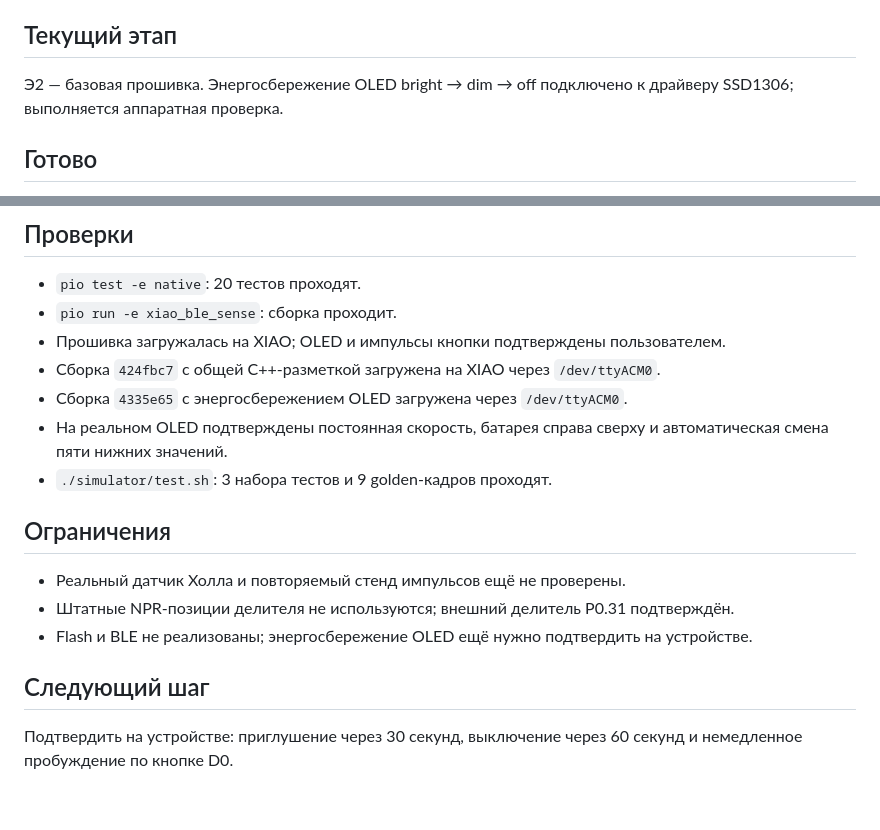
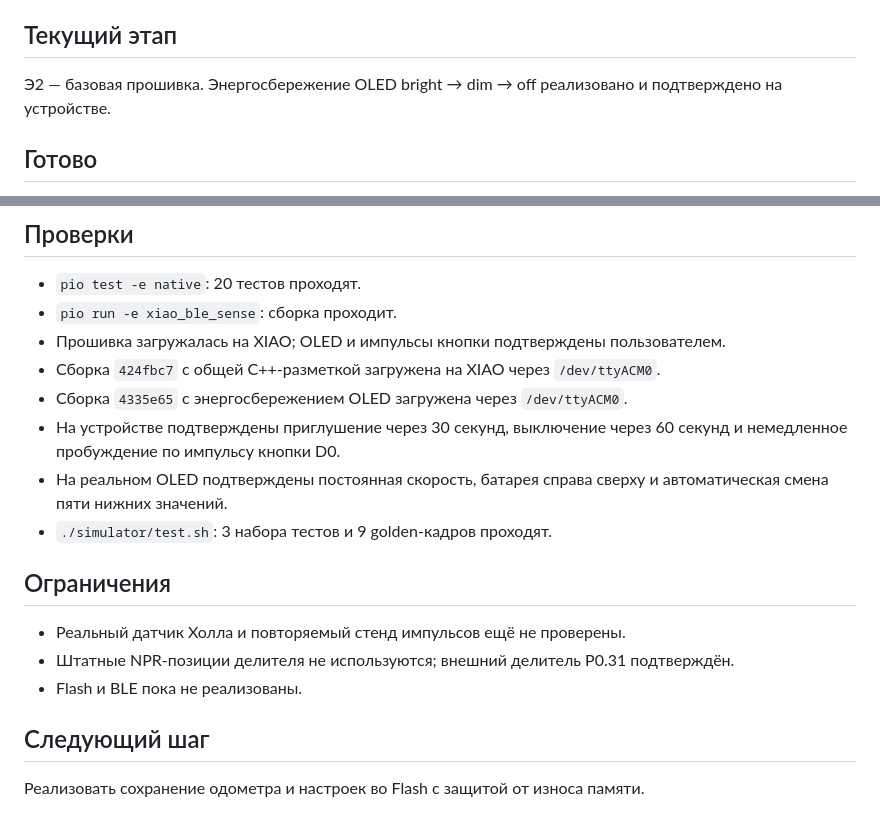
Before and after one commit to MrDaila007/velopulse, a Markdown page: STATUS.md, 2 parts joined by grey strips. Drawn GitHub-style.

Commit message:
docs: confirm OLED power saving on hardware

```diff
--- a/STATUS.md
+++ b/STATUS.md
@@ -4,8 +4,8 @@
 
 ## Текущий этап
 
-Э2 — базовая прошивка. Энергосбережение OLED bright → dim → off подключено к
-драйверу SSD1306; выполняется аппаратная проверка.
+Э2 — базовая прошивка. Энергосбережение OLED bright → dim → off реализовано и
+подтверждено на устройстве.
 
 ## Готово
 
@@ -35,6 +35,8 @@
 - Прошивка загружалась на XIAO; OLED и импульсы кнопки подтверждены пользователем.
 - Сборка `424fbc7` с общей C++-разметкой загружена на XIAO через `/dev/ttyACM0`.
 - Сборка `4335e65` с энергосбережением OLED загружена через `/dev/ttyACM0`.
+- На устройстве подтверждены приглушение через 30 секунд, выключение через 60 секунд
+  и немедленное пробуждение по импульсу кнопки D0.
 - На реальном OLED подтверждены постоянная скорость, батарея справа сверху и
   автоматическая смена пяти нижних значений.
 - `./simulator/test.sh`: 3 набора тестов и 9 golden-кадров проходят.
@@ -43,9 +45,8 @@
 
 - Реальный датчик Холла и повторяемый стенд импульсов ещё не проверены.
 - Штатные NPR-позиции делителя не используются; внешний делитель P0.31 подтверждён.
-- Flash и BLE не реализованы; энергосбережение OLED ещё нужно подтвердить на устройстве.
+- Flash и BLE пока не реализованы.
 
 ## Следующий шаг
 
-Подтвердить на устройстве: приглушение через 30 секунд, выключение через
-60 секунд и немедленное пробуждение по кнопке D0.
+Реализовать сохранение одометра и настроек во Flash с защитой от износа памяти.
```
